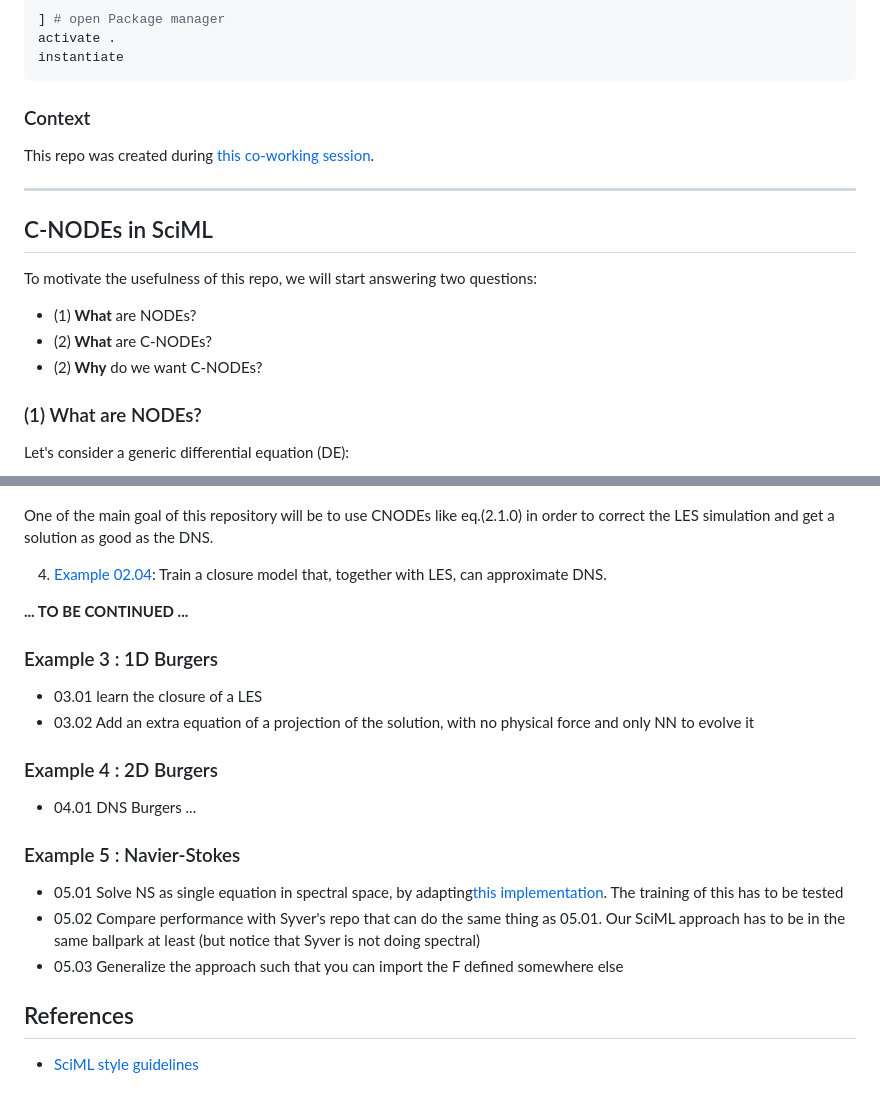
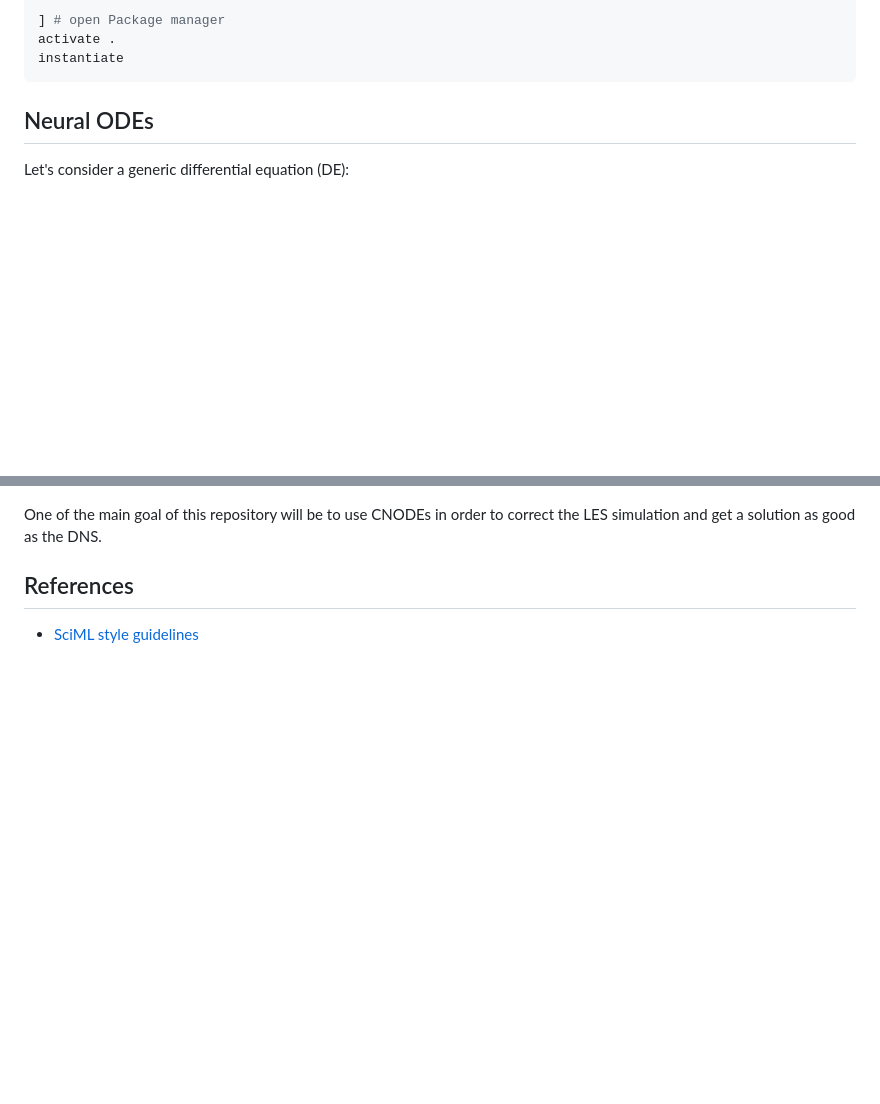
Before and after one commit to DEEPDIP-project/CoupledNODE.jl, a Markdown page: README.md, 2 parts joined by grey strips. GitHub-like rendering; blank space fills up the shorter version.

````diff
--- a/README.md
+++ b/README.md
@@ -13,20 +14,7 @@ activate .
 instantiate
 ```
 
-### Context
-
-This repo was created during [this co-working session](https://github.com/DEEPDIP-project/logs/blob/main/meetings/2024-02-20%20Coworking%20session.md).
-
-----
-
-## C-NODEs in SciML
-
-To motivate the usefulness of this repo, we will start answering two questions:
-* (1) **What** are NODEs?
-* (2) **What** are C-NODEs?
-* (2) **Why** do we want C-NODEs?
-
-### (1) What are NODEs?
+## Neural ODEs
 
 Let's consider a generic differential equation (DE):
 
@@ -106,25 +65,6 @@ However, especially if the system is chaotic, it is likely that the small scale
 However this DE depends on $u$, so the system is not closed and can not be efficiently solved.
 
-One of the main goal of this repository will be to use CNODEs like eq.(2.1.0) in order to correct the LES simulation and get a solution as good as the DNS.
-
-4. [Example 02.04](examples/src/02.04-GrayScott.jl): Train a closure model that, together with LES, can approximate DNS.
-
-**... TO BE CONTINUED ...**
-
-
-
-### Example 3 : 1D Burgers
-* 03.01 learn the closure of a LES
-* 03.02 Add an extra equation of a projection of the solution, with no physical force and only NN to evolve it
-
-### Example 4 : 2D Burgers
-* 04.01 DNS Burgers
-...
-
-### Example 5 : Navier-Stokes
-* 05.01 Solve NS as single equation in spectral space, by adapting[this implementation](https://github.com/DEEPDIP-project/NeuralNS-SciML-Tutorials). The training of this has to be tested
-* 05.02 Compare performance with Syver's repo that can do the same thing as 05.01. Our SciML approach has to be in the same ballpark at least (but notice that Syver is not doing spectral)
-* 05.03 Generalize the approach such that you can import the F defined somewhere else
+One of the main goal of this repository will be to use CNODEs in order to correct the LES simulation and get a solution as good as the DNS.
 
 ## References
 
````
Also changed, not shown: other parts of README.md (+7 -35 lines).
